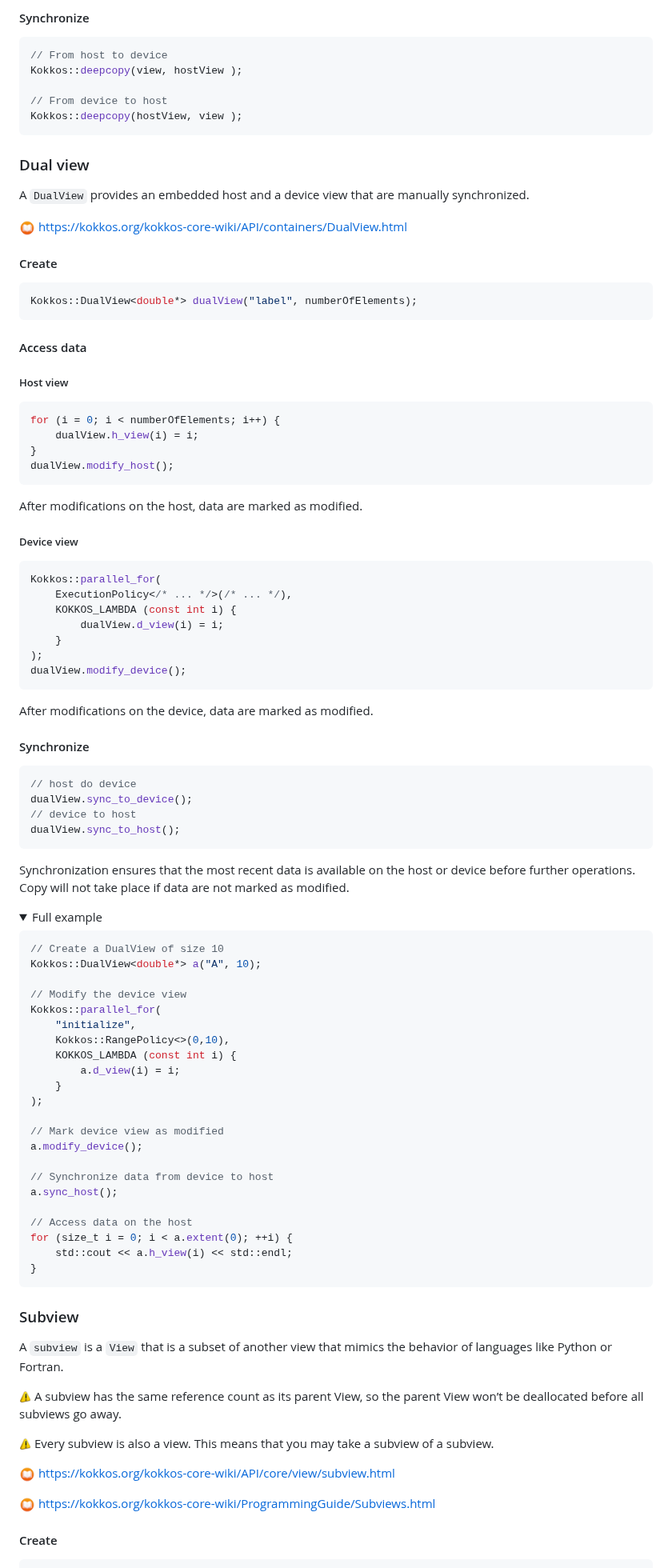
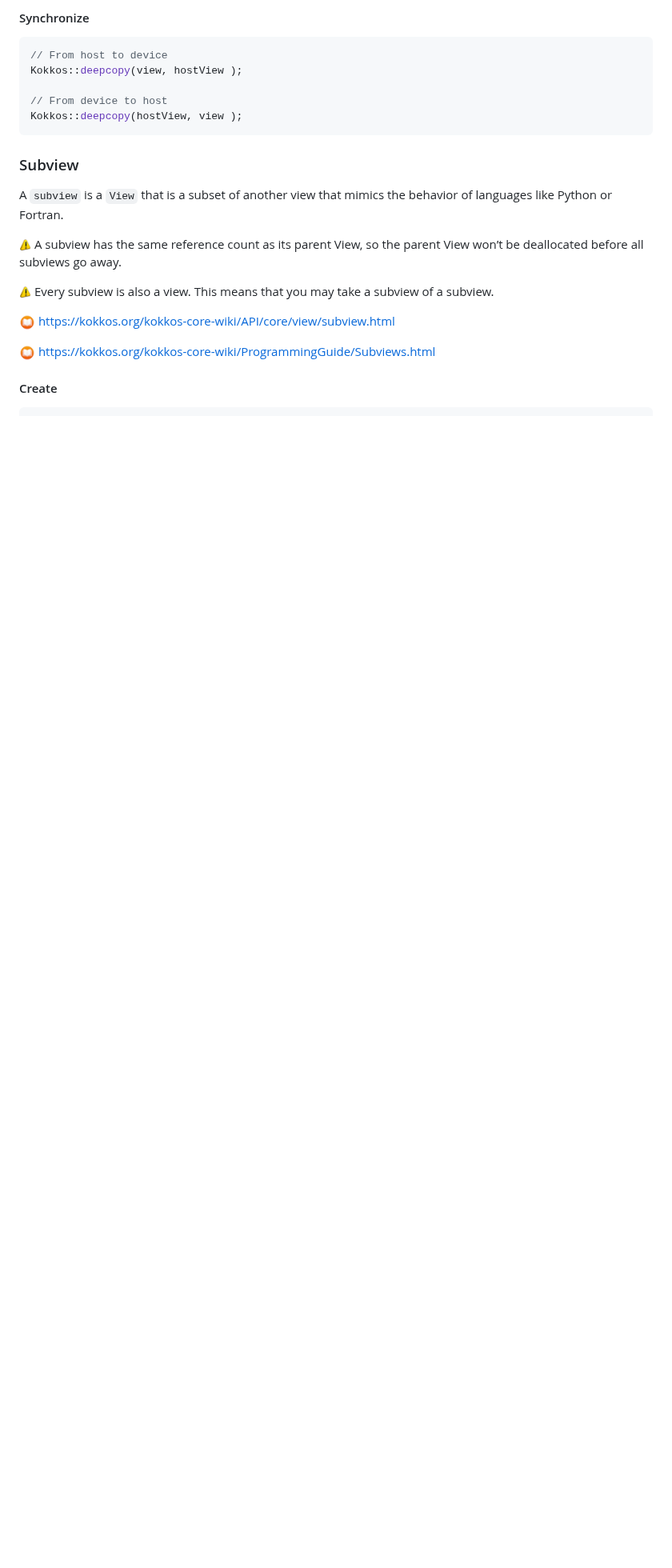
Before and after one commit to CExA-project/cheat-sheet-for-kokkos, a Markdown page: utilization.md, the part around one of its changes. Shown at 80% size. Rendered like a GitHub page; folded sections open; blank space fills up the shorter version.

````diff
--- a/utilization.md
+++ b/utilization.md
@@ -426,87 +376,6 @@ Kokkos::deepcopy(view, hostView );
 // From device to host
 Kokkos::deepcopy(hostView, view );
 ```
-
-### Dual view
-
-A `DualView` provides an embedded host and a device view that are manually synchronized.
-
-<img title="Doc" alt="Doc" src="./images/documentation.png" height="20"> https://kokkos.org/kokkos-core-wiki/API/containers/DualView.html
-
-#### Create
-
-```cpp
-Kokkos::DualView<double*> dualView("label", numberOfElements);
-```
-
-#### Access data
-
-##### Host view
-
-```cpp
-for (i = 0; i < numberOfElements; i++) {
-    dualView.h_view(i) = i;
-}
-dualView.modify_host();
-```
-
-After modifications on the host, data are marked as modified.
-
-##### Device view
-
-```cpp
-Kokkos::parallel_for(
-    ExecutionPolicy</* ... */>(/* ... */),
-    KOKKOS_LAMBDA (const int i) {
-        dualView.d_view(i) = i;
-    }
-);
-dualView.modify_device();
-```
-
-After modifications on the device, data are marked as modified.
-
-#### Synchronize
-
-```cpp
-// host do device
-dualView.sync_to_device();
-// device to host
-dualView.sync_to_host();
-```
-
-Synchronization ensures that the most recent data is available on the host or device before further operations.
-Copy will not take place if data are not marked as modified.
-
-<details>
-<summary>Full example</summary>
-
-```cpp
-// Create a DualView of size 10
-Kokkos::DualView<double*> a("A", 10);
-
-// Modify the device view
-Kokkos::parallel_for(
-    "initialize",
-    Kokkos::RangePolicy<>(0,10),
-    KOKKOS_LAMBDA (const int i) {
-        a.d_view(i) = i;
-    }
-);
-
-// Mark device view as modified
-a.modify_device();
-
-// Synchronize data from device to host
-a.sync_host();
-
-// Access data on the host
-for (size_t i = 0; i < a.extent(0); ++i) {
-    std::cout << a.h_view(i) << std::endl;
-}
-```
-
-</details>
 
 ### Subview
 
````
Also changed, not shown: other parts of utilization.md (+3 -53 lines), install.md (+88 -118 lines).
